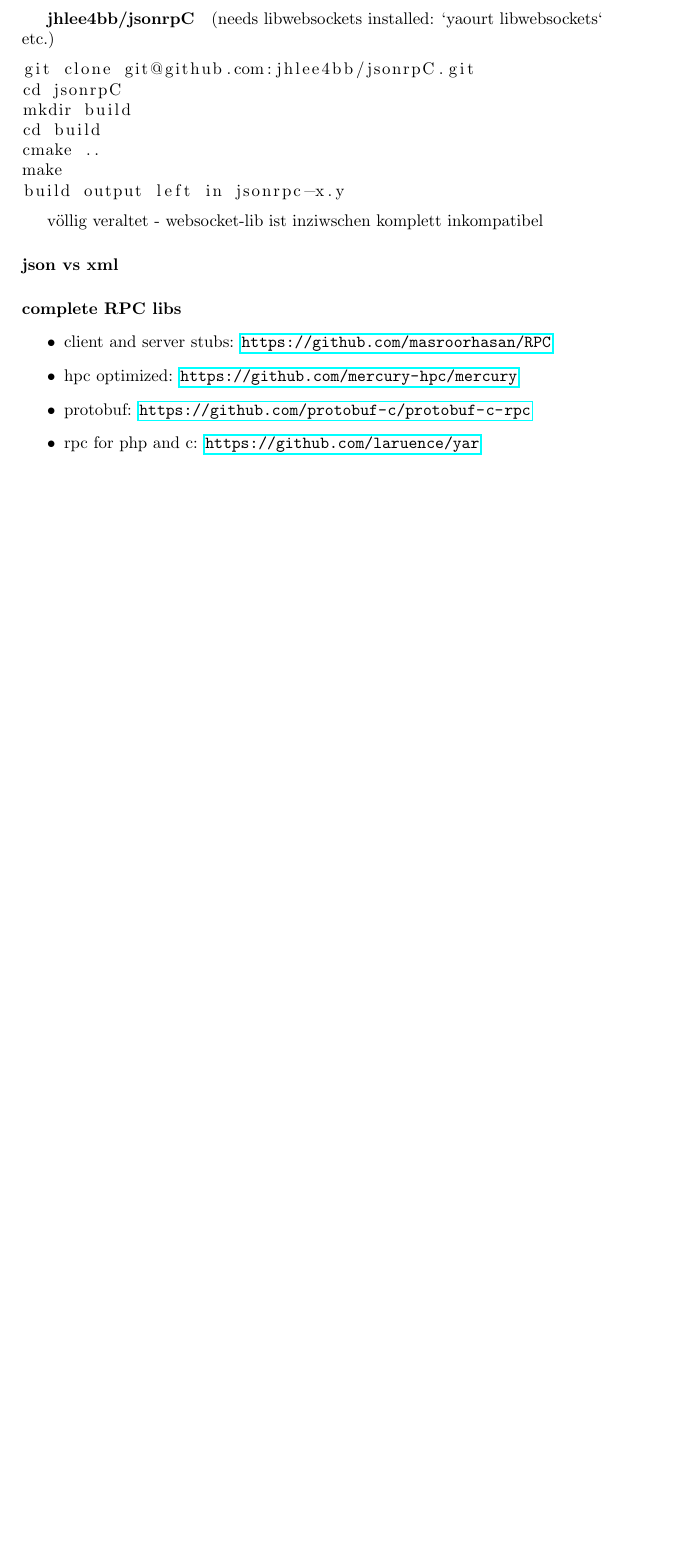
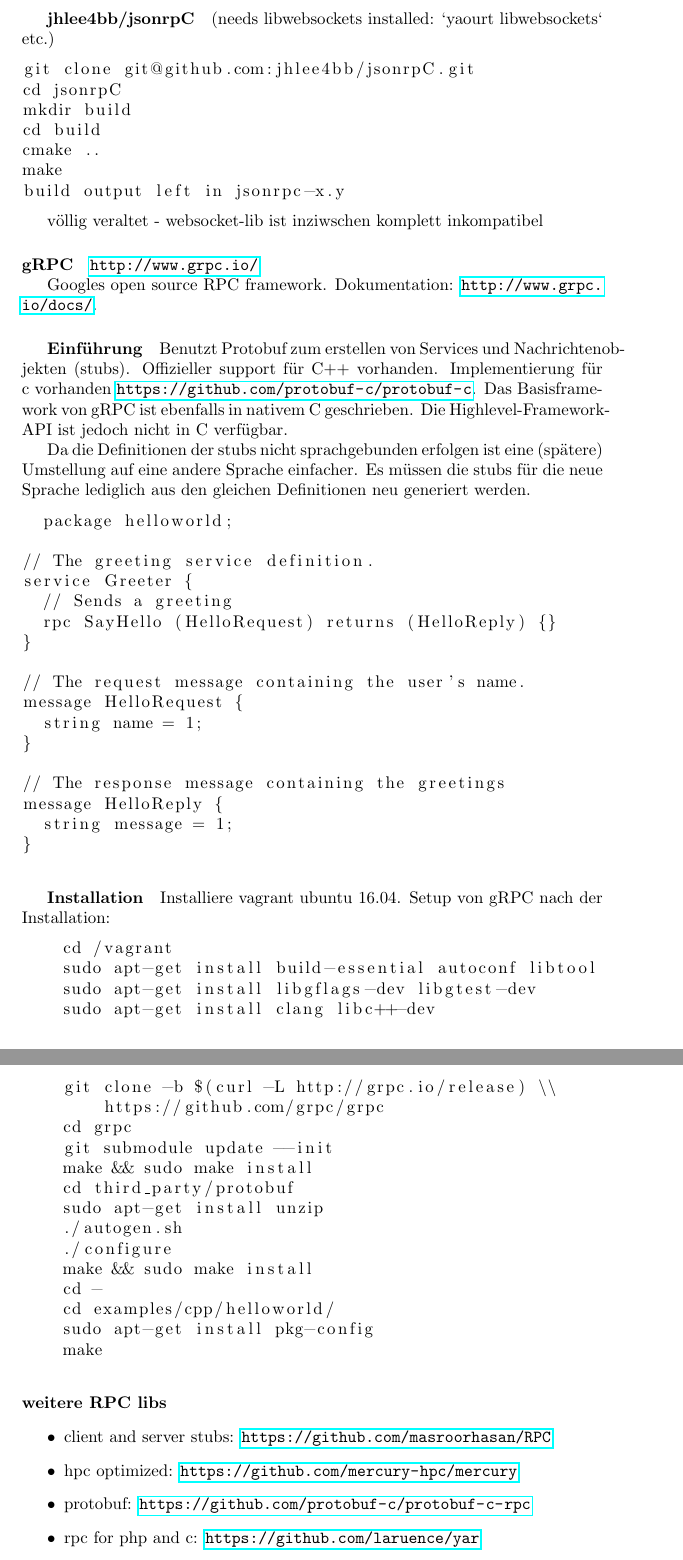
Before and after one commit to CloudyHypre/PreResearchPaper, a LaTeX paper (researchPaper.tex): part of page 13 of 20 before the commit and two parts of pages 13 and 14 of 21 after it, the two joined at a grey line, cut so that both start at the same text, the shorter picture padded with empty space. Compiled offline with pdfLaTeX.

Commit message:
changes and stuff

```diff
--- a/researchPaper.tex
+++ b/researchPaper.tex
@@ -469,9 +469,69 @@
 
 völlig veraltet - websocket-lib ist inziwschen komplett inkompatibel
 
-\paragraph{json vs xml}
+\paragraph{gRPC} \url{http://www.grpc.io/}
 
-\paragraph{complete RPC libs}
+Googles open source RPC framework.
+Dokumentation: \url{http://www.grpc.io/docs/}.
+
+\subparagraph{Einführung}
+
+Benutzt Protobuf zum erstellen von Services und Nachrichtenobjekten (stubs).
+Offizieller support für C++ vorhanden.
+Implementierung für c vorhanden \url{https://github.com/protobuf-c/protobuf-c}.
+Das Basisframework von gRPC ist ebenfalls in nativem C geschrieben.
+Die Highlevel-Framework-API ist jedoch nicht in C verfügbar.
+
+Da die Definitionen der stubs nicht sprachgebunden erfolgen ist eine (spätere) Umstellung auf eine andere Sprache einfacher.
+Es müssen die stubs für die neue Sprache lediglich aus den gleichen Definitionen neu generiert werden.
+
+\begin{lstlisting}
+  package helloworld;
+
+// The greeting service definition.
+service Greeter {
+  // Sends a greeting
+  rpc SayHello (HelloRequest) returns (HelloReply) {}
+}
+
+// The request message containing the user's name.
+message HelloRequest {
+  string name = 1;
+}
+
+// The response message containing the greetings
+message HelloReply {
+  string message = 1;
+}
+\end{lstlisting}
+
+\subparagraph{Installation}
+
+Installiere vagrant ubuntu 16.04.
+Setup von gRPC nach der Installation:
+
+\begin{lstlisting}
+    cd /vagrant
+    sudo apt-get install build-essential autoconf libtool
+    sudo apt-get install libgflags-dev libgtest-dev
+    sudo apt-get install clang libc++-dev
+    git clone -b $(curl -L http://grpc.io/release) \\
+	https://github.com/grpc/grpc
+    cd grpc
+    git submodule update --init
+    make && sudo make install
+    cd third_party/protobuf
+    sudo apt-get install unzip
+    ./autogen.sh
+    ./configure
+    make && sudo make install
+    cd -
+    cd examples/cpp/helloworld/
+    sudo apt-get install pkg-config
+    make
+\end{lstlisting}
+
+\paragraph{weitere RPC libs}
 
 \begin{itemize}
  \item client and server stubs: \url{https://github.com/masroorhasan/RPC}
@@ -479,3 +539,7 @@
  \item protobuf: \url{https://github.com/protobuf-c/protobuf-c-rpc}
  \item rpc for php and c: \url{https://github.com/laruence/yar}
 \end{itemize}
+
+\subparagraph{Mercury}
+
+Homepage: \url{https://mercury-hpc.github.io/}
```
Also changed, not shown: researchPaper.pdf, researchPaper.tex (25 more changed lines), 5 other files.
